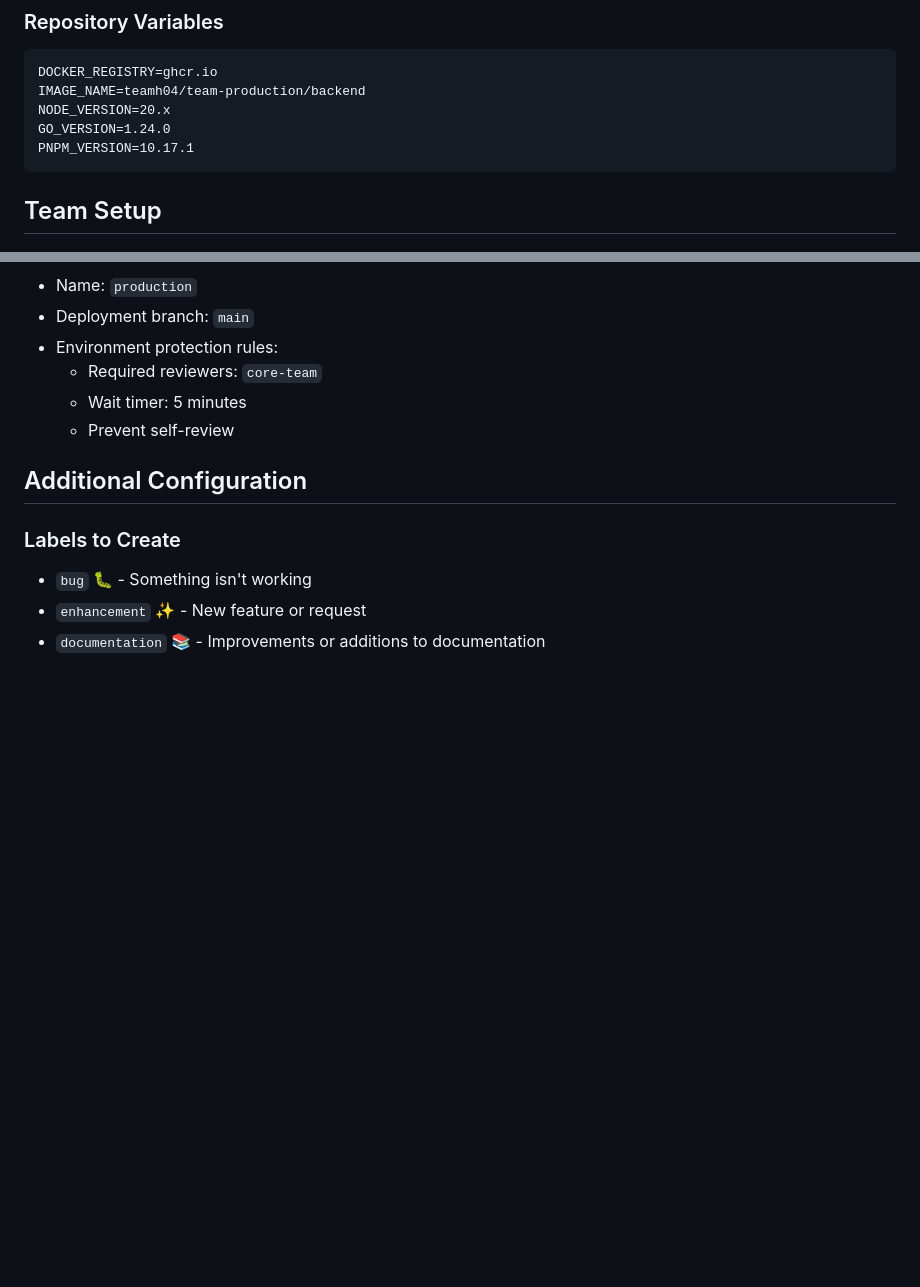
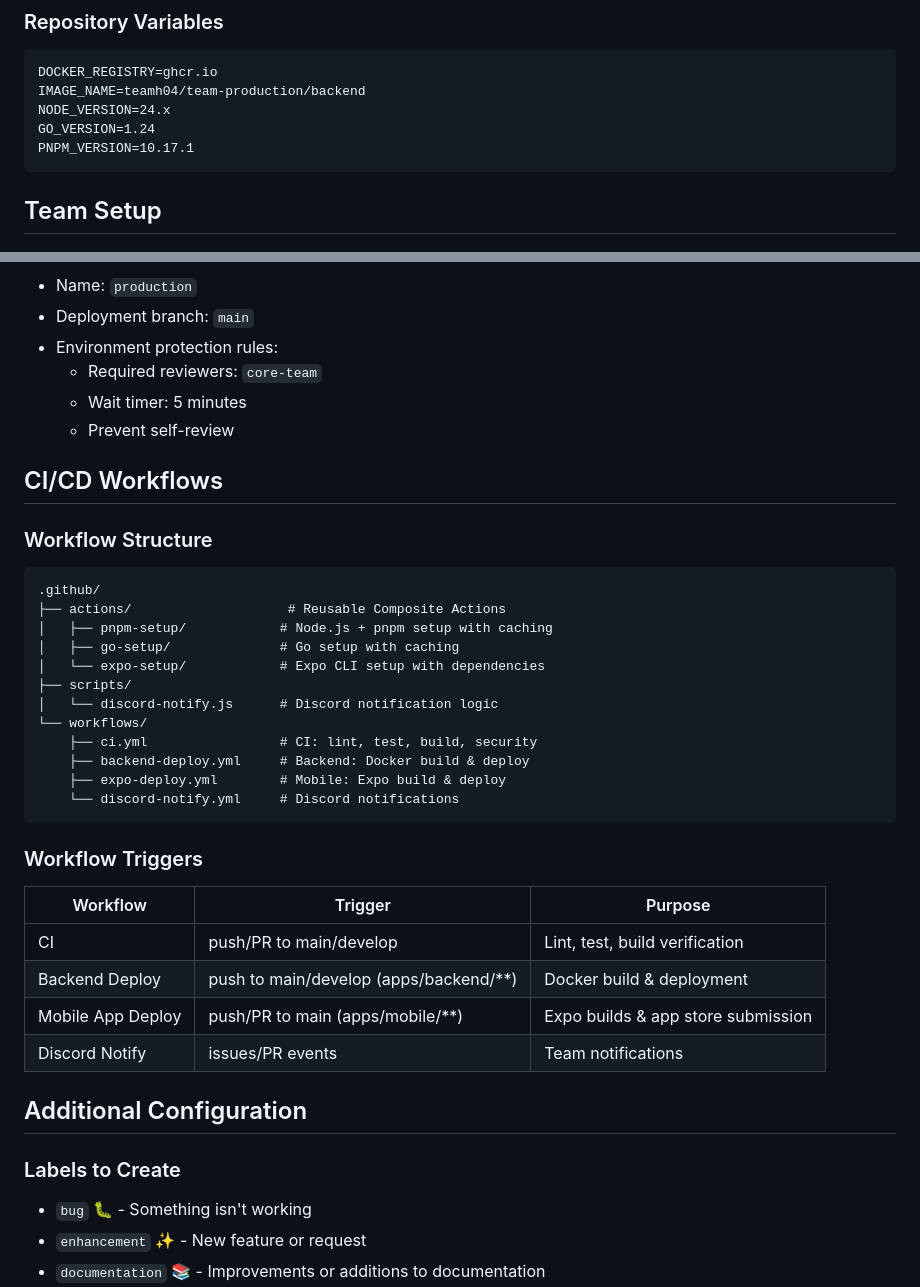
Before and after one commit to TeamH04/team-production, a Markdown page: .github/GITHUB_SETUP.md, 2 parts joined by grey strips. Rendered like a GitHub page; blank space fills up the shorter version.

Commit message:
GitHub Actionsのワークフロー構造を追加し、Node.jsおよびGoのバージョンを更新

````diff
--- a/.github/GITHUB_SETUP.md
+++ b/.github/GITHUB_SETUP.md
@@ -88,8 +88,8 @@ GITHUB_TOKEN=<github-token-for-deployment>
 ```
 DOCKER_REGISTRY=ghcr.io
 IMAGE_NAME=teamh04/team-production/backend
-NODE_VERSION=20.x
-GO_VERSION=1.24.0
+NODE_VERSION=24.x
+GO_VERSION=1.24
 PNPM_VERSION=10.17.1
 ```
 
@@ -157,6 +157,34 @@ apps/mobile/ @TeamH04/mobile-team
   - Wait timer: 5 minutes
   - Prevent self-review
 
+## CI/CD Workflows
+
+### Workflow Structure
+
+```
+.github/
+├── actions/                    # Reusable Composite Actions
+│   ├── pnpm-setup/            # Node.js + pnpm setup with caching
+│   ├── go-setup/              # Go setup with caching
+│   └── expo-setup/            # Expo CLI setup with dependencies
+├── scripts/
+│   └── discord-notify.js      # Discord notification logic
+└── workflows/
+    ├── ci.yml                 # CI: lint, test, build, security
+    ├── backend-deploy.yml     # Backend: Docker build & deploy
+    ├── expo-deploy.yml        # Mobile: Expo build & deploy
+    └── discord-notify.yml     # Discord notifications
+```
+
+### Workflow Triggers
+
+| Workflow | Trigger | Purpose |
+|----------|---------|---------|
+| CI | push/PR to main/develop | Lint, test, build verification |
+| Backend Deploy | push to main/develop (apps/backend/**) | Docker build & deployment |
+| Mobile App Deploy | push/PR to main (apps/mobile/**) | Expo builds & app store submission |
+| Discord Notify | issues/PR events | Team notifications |
+
 ## Additional Configuration
 
 ### Labels to Create
````
